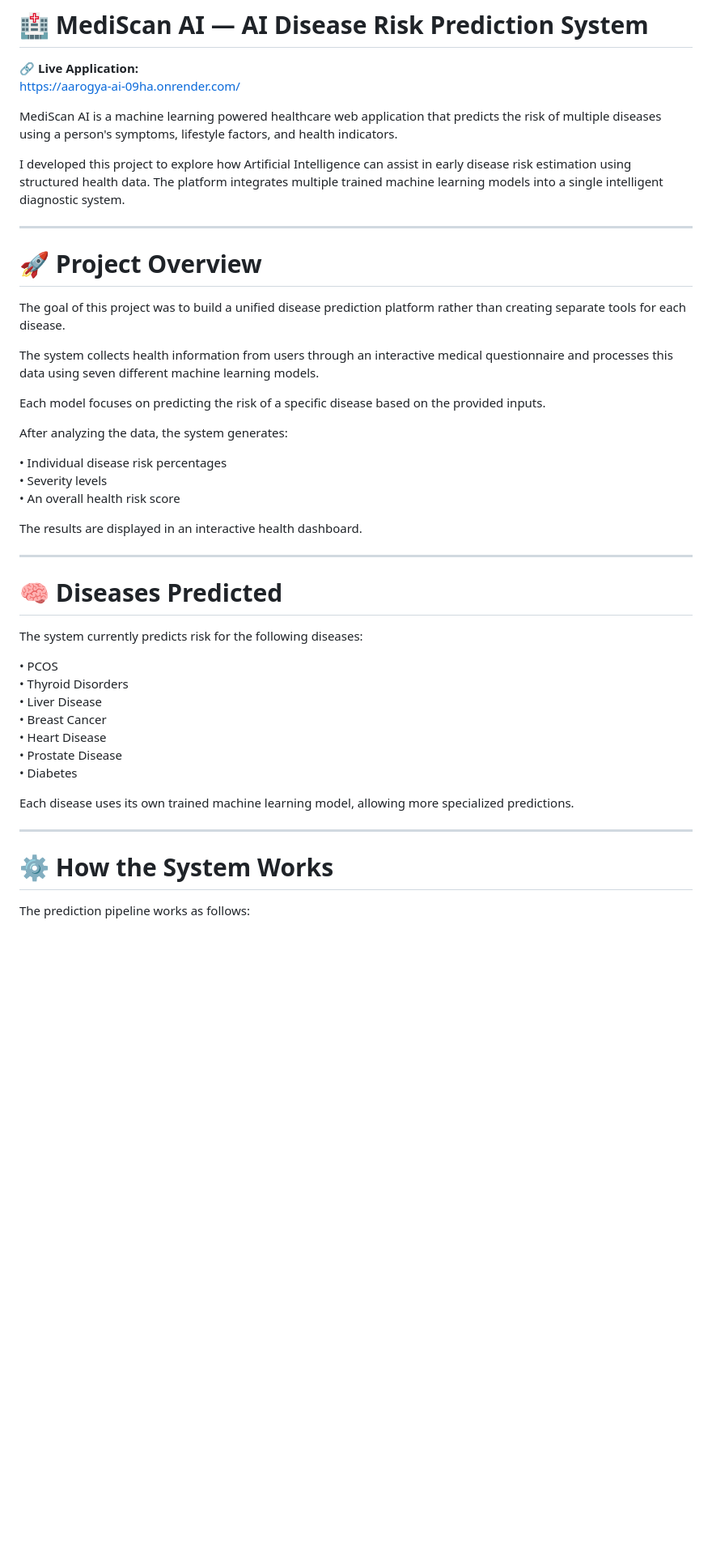
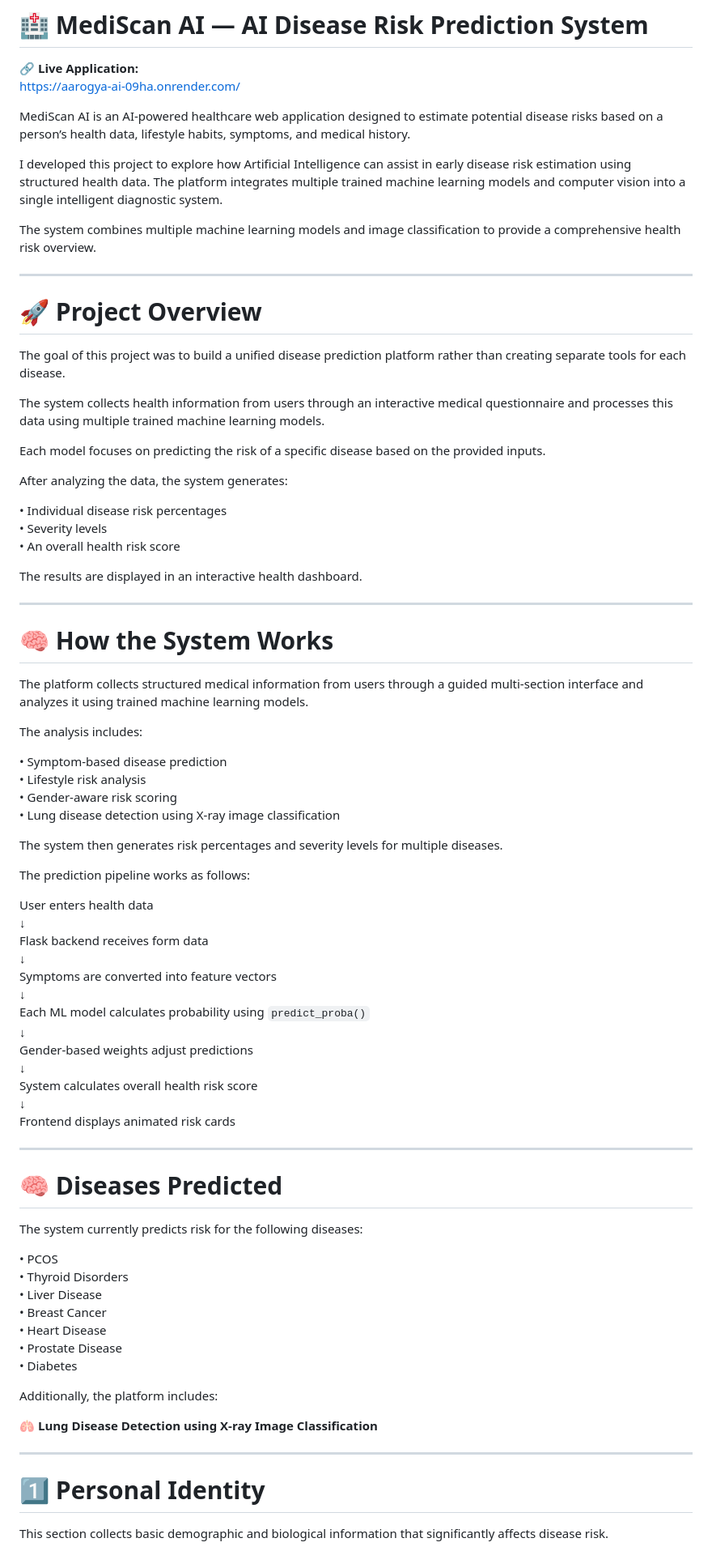
Before and after one commit to Nikhilsimha31/Aarogya-Ai, a Markdown page: README.md, the part around one of its changes. Shown at 81% size. Rendered like a GitHub page; blank space fills up the shorter version.

```diff
--- a/README.md
+++ b/README.md
@@ -3,9 +3,11 @@
 🔗 **Live Application:**
 https://aarogya-ai-09ha.onrender.com/
 
-MediScan AI is a machine learning powered healthcare web application that predicts the risk of multiple diseases using a person's symptoms, lifestyle factors, and health indicators.
+MediScan AI is an AI-powered healthcare web application designed to estimate potential disease risks based on a person’s health data, lifestyle habits, symptoms, and medical history.
 
-I developed this project to explore how Artificial Intelligence can assist in early disease risk estimation using structured health data. The platform integrates multiple trained machine learning models into a single intelligent diagnostic system.
+I developed this project to explore how Artificial Intelligence can assist in early disease risk estimation using structured health data. The platform integrates multiple trained machine learning models and computer vision into a single intelligent diagnostic system.
+
+The system combines multiple machine learning models and image classification to provide a comprehensive health risk overview.
 
 ---
 
@@ -13,7 +15,7 @@ I developed this project to explore how Artificial Intelligence can assist in ea
 
 The goal of this project was to build a unified disease prediction platform rather than creating separate tools for each disease.
 
-The system collects health information from users through an interactive medical questionnaire and processes this data using seven different machine learning models.
+The system collects health information from users through an interactive medical questionnaire and processes this data using multiple trained machine learning models.
 
 Each model focuses on predicting the risk of a specific disease based on the provided inputs.
 
@@ -24,6 +26,37 @@ After analyzing the data, the system generates:
 • An overall health risk score
 
 The results are displayed in an interactive health dashboard.
+
+---
+
+# 🧠 How the System Works
+
+The platform collects structured medical information from users through a guided multi-section interface and analyzes it using trained machine learning models.
+
+The analysis includes:
+
+• Symptom-based disease prediction
+• Lifestyle risk analysis
+• Gender-aware risk scoring
+• Lung disease detection using X-ray image classification
+
+The system then generates risk percentages and severity levels for multiple diseases.
+
+The prediction pipeline works as follows:
+
+User enters health data
+↓
+Flask backend receives form data
+↓
+Symptoms are converted into feature vectors
+↓
+Each ML model calculates probability using `predict_proba()`
+↓
+Gender-based weights adjust predictions
+↓
+System calculates overall health risk score
+↓
+Frontend displays animated risk cards
 
 ---
 
@@ -39,11 +72,13 @@ The system currently predicts risk for the following diseases:
 • Prostate Disease
 • Diabetes
 
-Each disease uses its own trained machine learning model, allowing more specialized predictions.
+Additionally, the platform includes:
+
+🫁 **Lung Disease Detection using X-ray Image Classification**
 
 ---
 
-# ⚙️ How the System Works
+# 1️⃣ Personal Identity
 
-The prediction pipeline works as follows:
+This section collects basic demographic and biological information that significantly affects disease risk.
 
```
Also changed, not shown: other parts of README.md (+163 -37 lines).
